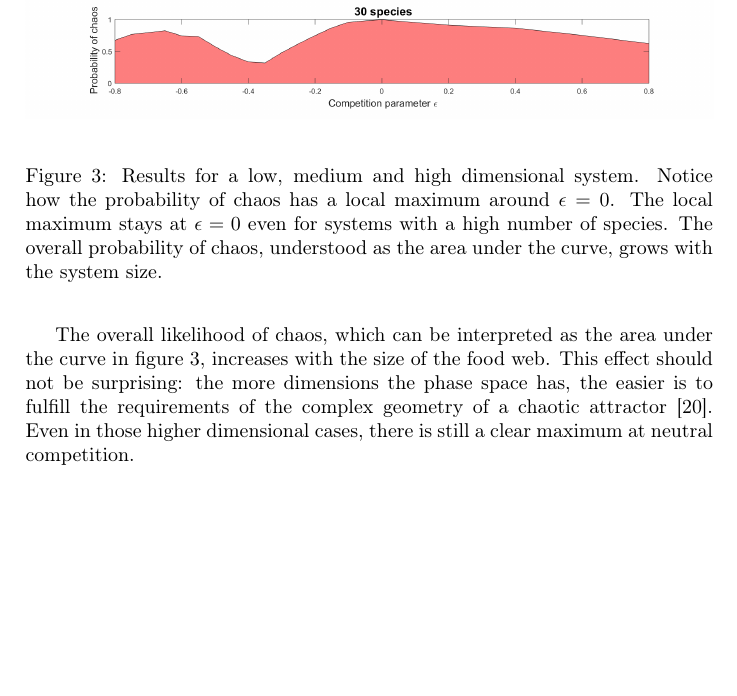
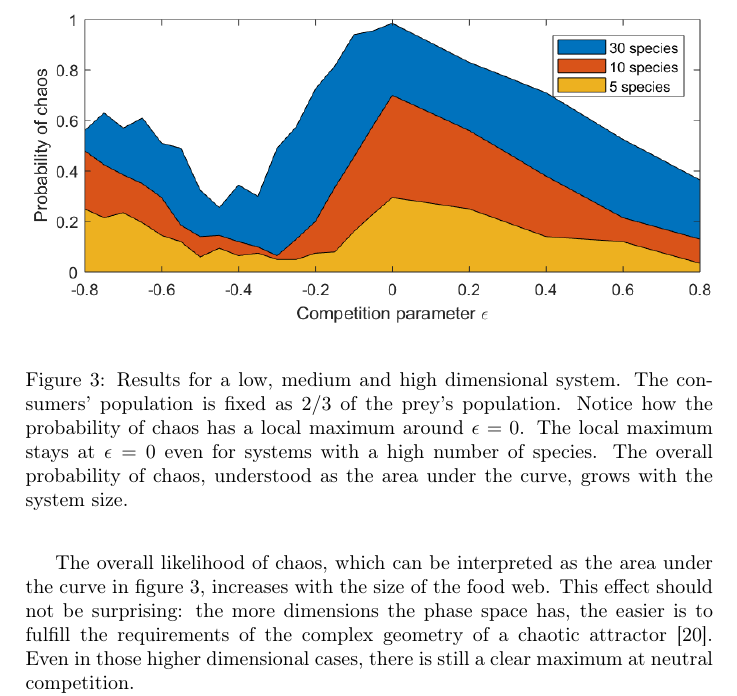
Before and after one commit to PabRod/Chaos-and-neutrality, a LaTeX paper (main.tex, which reads tex/04-results.tex): part of page 8 of 23 before the commit and part of page 8 of 22 after it, cut so that both start at the same text, the shorter picture padded with empty space. Compiled offline with pdfLaTeX.

Commit message:
Changed figures
Probabilities are now plotted on a single panel

```diff
--- a/tex/04-results.tex
+++ b/tex/04-results.tex
@@ -13,7 +13,7 @@ Between both local maxima there is obviously a local minimum whose exact positio
 	\begin{center}
 		\includegraphics[width=1\columnwidth]{results.png}
 	\end{center}
-	\caption{Results for a low, medium and high dimensional system. Notice how the probability of chaos has a local maximum around $\epsilon = 0$. The local maximum stays at $\epsilon = 0$ even for systems with a high number of species. The overall probability of chaos, understood as the area under the curve, grows with the system size. }
+	\caption{Results for a low, medium and high dimensional system. The consumers' population is fixed as $ 2/3 $ of the prey's population. Notice how the probability of chaos has a local maximum around $\epsilon = 0$. The local maximum stays at $\epsilon = 0$ even for systems with a high number of species. The overall probability of chaos, understood as the area under the curve, grows with the system size. }
 	\label{fig:Results}
 \end{figure}
 
```
Also changed, not shown: img/contour.png, img/results.png, img/results_all.png.
